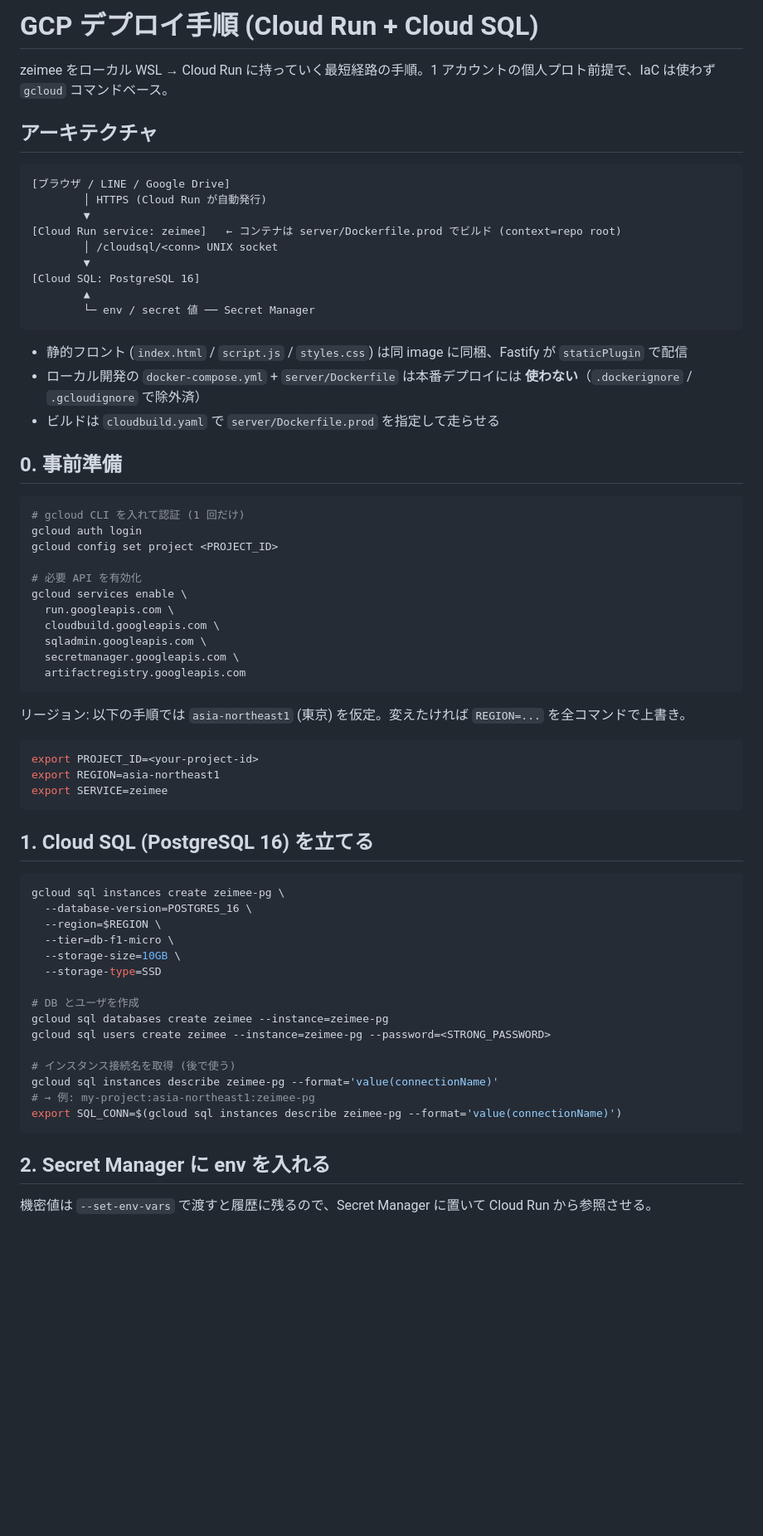
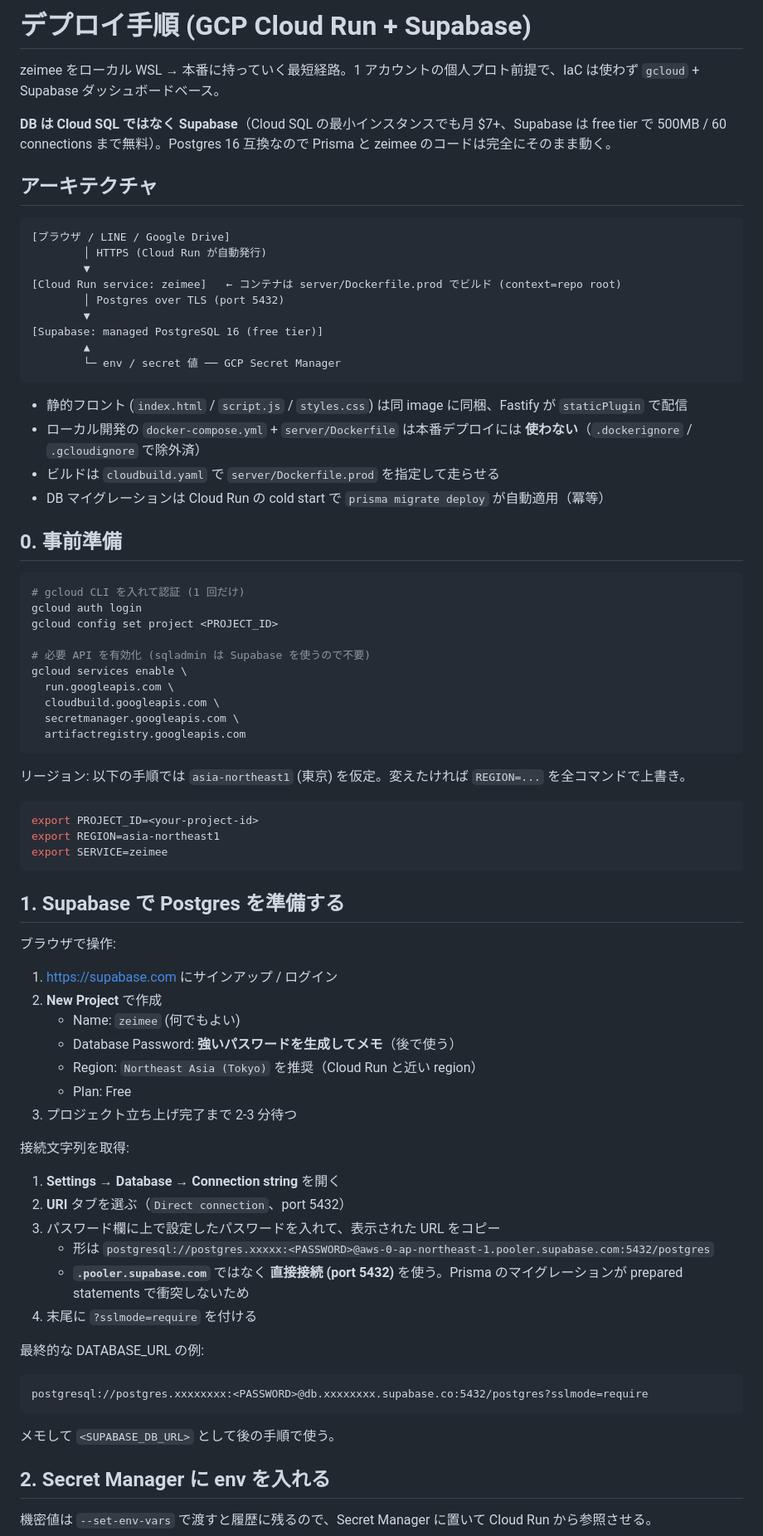
Before and after one commit to ZetaX-development/reiwaaccounting, a Markdown page: docs/GCP-DEPLOY.md, the part around one of its changes. Shown at 83% size. Rendered like a GitHub page; blank space fills up the shorter version.

Commit message:
docs(deploy): switch DB from Cloud SQL to Supabase
Cloud SQL の最小インスタンスでも月 $7+。Supabase free tier (500MB / 60 connections) なら個人プロトには十分。Postgres 16 互換なので Prisma とアプリコードはそのまま動く。

- アーキ図と全 section を Supabase 向けに書き換え
- Cloud SQL 関連 API (sqladmin) と --add-cloudsql-instances を除去
- DATABASE_URL は Supabase の direct connection (port 5432) + ?sslmode=require を使う
- seed 手順をローカルから Supabase に流す形に変更
- 既知の落とし穴: max_connections=60、week 単位の auto-pause、SSL 必須

````diff
--- a/docs/GCP-DEPLOY.md
+++ b/docs/GCP-DEPLOY.md
@@ -1,6 +1,8 @@
-# GCP デプロイ手順 (Cloud Run + Cloud SQL)
+# デプロイ手順 (GCP Cloud Run + Supabase)
 
-zeimee をローカル WSL → Cloud Run に持っていく最短経路の手順。1 アカウントの個人プロト前提で、IaC は使わず `gcloud` コマンドベース。
+zeimee をローカル WSL → 本番に持っていく最短経路。1 アカウントの個人プロト前提で、IaC は使わず `gcloud` + Supabase ダッシュボードベース。
+
+**DB は Cloud SQL ではなく Supabase**（Cloud SQL の最小インスタンスでも月 $7+、Supabase は free tier で 500MB / 60 connections まで無料）。Postgres 16 互換なので Prisma と zeimee のコードは完全にそのまま動く。
 
 ## アーキテクチャ
 
@@ -9,16 +11,17 @@ zeimee をローカル WSL → Cloud Run に持っていく最短経路の手順
         │ HTTPS (Cloud Run が自動発行)
         ▼
 [Cloud Run service: zeimee]   ← コンテナは server/Dockerfile.prod でビルド (context=repo root)
-        │ /cloudsql/<conn> UNIX socket
+        │ Postgres over TLS (port 5432)
         ▼
-[Cloud SQL: PostgreSQL 16]
+[Supabase: managed PostgreSQL 16 (free tier)]
         ▲
-        └─ env / secret 値 ── Secret Manager
+        └─ env / secret 値 ── GCP Secret Manager
 ```
 
 - 静的フロント (`index.html` / `script.js` / `styles.css`) は同 image に同梱、Fastify が `staticPlugin` で配信
 - ローカル開発の `docker-compose.yml` + `server/Dockerfile` は本番デプロイには **使わない**（`.dockerignore` / `.gcloudignore` で除外済）
 - ビルドは `cloudbuild.yaml` で `server/Dockerfile.prod` を指定して走らせる
+- DB マイグレーションは Cloud Run の cold start で `prisma migrate deploy` が自動適用（冪等）
 
 ## 0. 事前準備
 
@@ -27,11 +30,10 @@ zeimee をローカル WSL → Cloud Run に持っていく最短経路の手順
 gcloud auth login
 gcloud config set project <PROJECT_ID>
 
-# 必要 API を有効化
+# 必要 API を有効化 (sqladmin は Supabase を使うので不要)
 gcloud services enable \
   run.googleapis.com \
   cloudbuild.googleapis.com \
-  sqladmin.googleapis.com \
   secretmanager.googleapis.com \
   artifactregistry.googleapis.com
 ```
@@ -44,25 +46,34 @@ export REGION=asia-northeast1
 export SERVICE=zeimee
 ```
 
-## 1. Cloud SQL (PostgreSQL 16) を立てる
+## 1. Supabase で Postgres を準備する
 
-```bash
-gcloud sql instances create zeimee-pg \
-  --database-version=POSTGRES_16 \
-  --region=$REGION \
-  --tier=db-f1-micro \
-  --storage-size=10GB \
-  --storage-type=SSD
+ブラウザで操作:
 
-# DB とユーザを作成
-gcloud sql databases create zeimee --instance=zeimee-pg
-gcloud sql users create zeimee --instance=zeimee-pg --password=<STRONG_PASSWORD>
+1. https://supabase.com にサインアップ / ログイン
+2. **New Project** で作成
+   - Name: `zeimee` (何でもよい)
+   - Database Password: **強いパスワードを生成してメモ**（後で使う）
+   - Region: `Northeast Asia (Tokyo)` を推奨（Cloud Run と近い region）
+   - Plan: Free
+3. プロジェクト立ち上げ完了まで 2-3 分待つ
 
-# インスタンス接続名を取得 (後で使う)
-gcloud sql instances describe zeimee-pg --format='value(connectionName)'
-# → 例: my-project:asia-northeast1:zeimee-pg
-export SQL_CONN=$(gcloud sql instances describe zeimee-pg --format='value(connectionName)')
+接続文字列を取得:
+
+1. **Settings → Database → Connection string** を開く
+2. **URI** タブを選ぶ（`Direct connection`、port 5432）
+3. パスワード欄に上で設定したパスワードを入れて、表示された URL をコピー
+   - 形は `postgresql://postgres.xxxxx:<PASSWORD>@aws-0-ap-northeast-1.pooler.supabase.com:5432/postgres`
+   - **`.pooler.supabase.com`** ではなく **直接接続 (port 5432)** を使う。Prisma のマイグレーションが prepared statements で衝突しないため
+4. 末尾に `?sslmode=require` を付ける
+
+最終的な DATABASE_URL の例:
+
 ```
+postgresql://postgres.xxxxxxxx:<PASSWORD>@db.xxxxxxxx.supabase.co:5432/postgres?sslmode=require
+```
+
+メモして `<SUPABASE_DB_URL>` として後の手順で使う。
 
 ## 2. Secret Manager に env を入れる
 
````
Also changed, not shown: other parts of docs/GCP-DEPLOY.md (+13 -11 lines).
